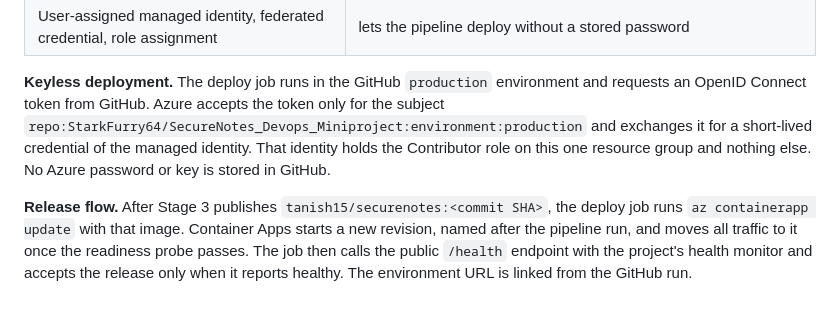
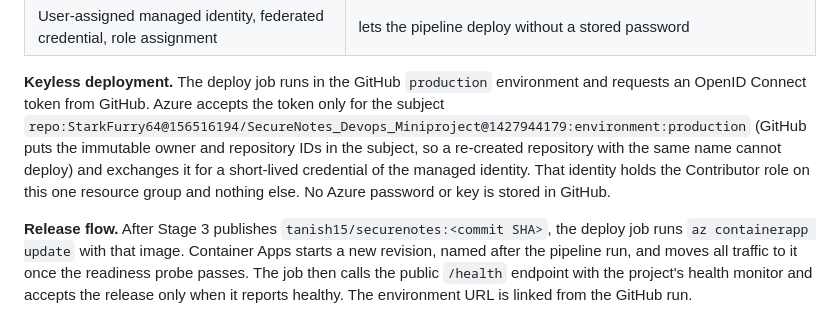
Before and after one commit to StarkFurry64/SecureNotes_Devops_Miniproject, a Markdown page: docs/PROJECT_REPORT.md, the part around the change. Drawn GitHub-style.

Commit message:
docs: OIDC subject format
Co-Authored-By: Claude Opus 5.5 <noreply@anthropic.com>

```diff
--- a/docs/PROJECT_REPORT.md
+++ b/docs/PROJECT_REPORT.md
@@ -79,8 +79,9 @@ and removed with `terraform destroy`; nothing is configured by hand in the porta
 
 **Keyless deployment.** The deploy job runs in the GitHub `production` environment and requests an
 OpenID Connect token from GitHub. Azure accepts the token only for the subject
-`repo:StarkFurry64/SecureNotes_Devops_Miniproject:environment:production` and exchanges it for a
-short-lived credential of the managed identity. That identity holds the Contributor role on this one
+`repo:StarkFurry64@156516194/SecureNotes_Devops_Miniproject@1427944179:environment:production`
+(GitHub puts the immutable owner and repository IDs in the subject, so a re-created repository with the same
+name cannot deploy) and exchanges it for a short-lived credential of the managed identity. That identity holds the Contributor role on this one
 resource group and nothing else. No Azure password or key is stored in GitHub.
 
 **Release flow.** After Stage 3 publishes `tanish15/securenotes:<commit SHA>`, the deploy job runs
```
